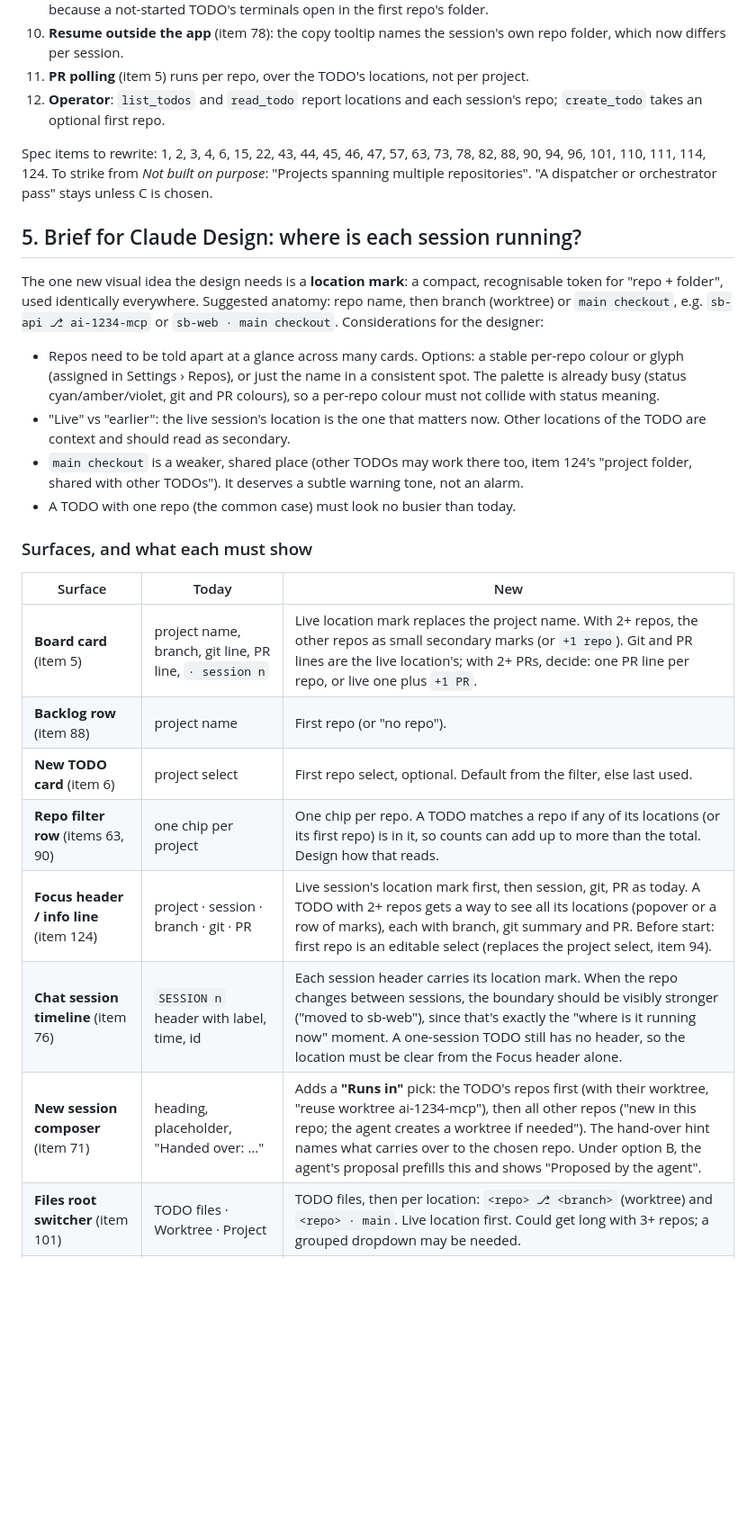
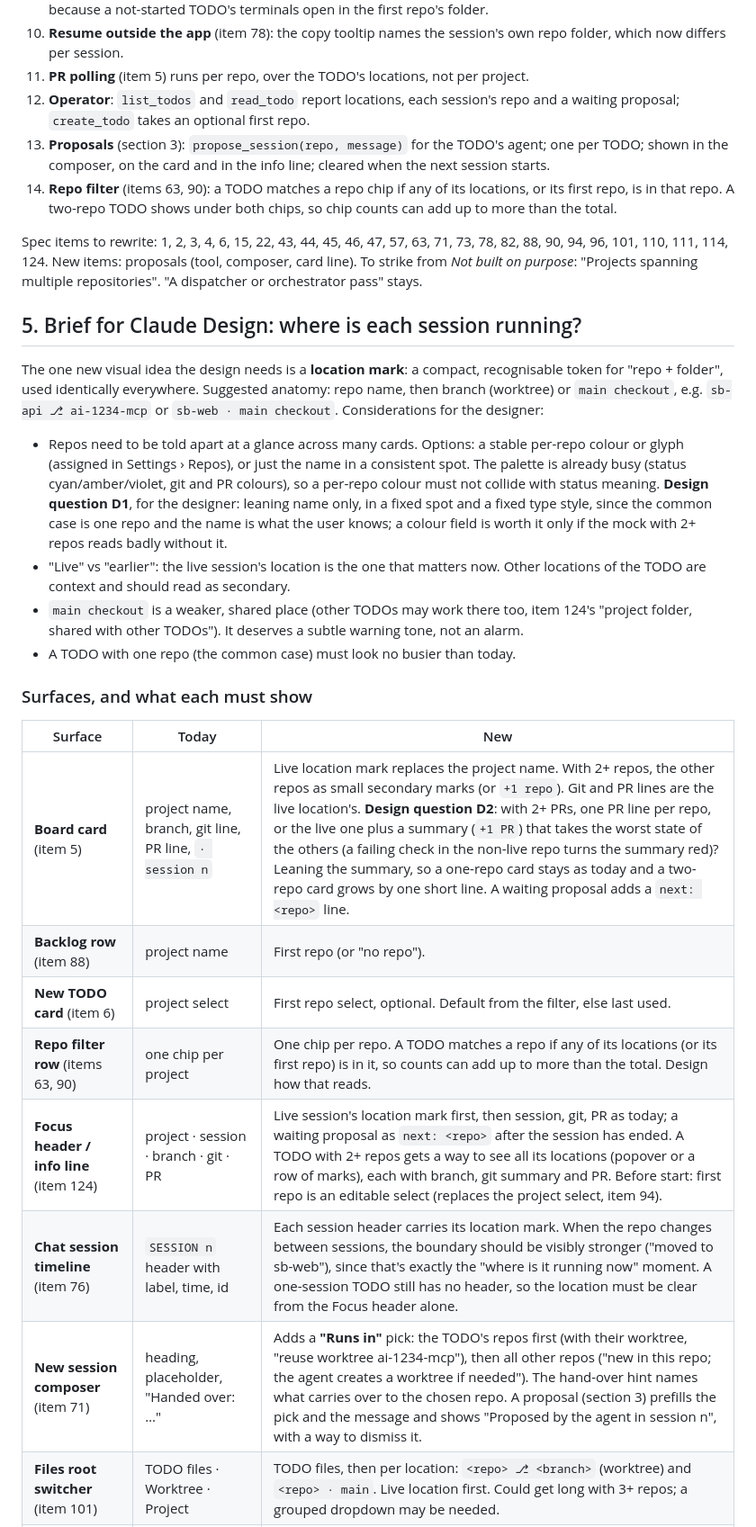
Before and after one commit to himmelreich-it/switchboard, a Markdown page: designs/repos-and-session-locations.md, the part around one of its changes. Shown at 90% size. Drawn GitHub-style; blank space fills up the shorter version.

```diff
--- a/designs/repos-and-session-locations.md
+++ b/designs/repos-and-session-locations.md
@@ -56,15 +61,17 @@ The TODO text has the coordinator firing sessions, which A fits least. **Leaning
 9. **Artifact folder** moves from `data/<project-slug>/<todo-id>/` to `data/<todo-id>/`, since a TODO no longer has one repo. Migration moves the folders and rewrites `files.path` and `attachments.path`. Item 96 shrinks: changing the first repo before the start moves no folder, but the 409 while a terminal is alive stays, because a not-started TODO's terminals open in the first repo's folder.
 10. **Resume outside the app** (item 78): the copy tooltip names the session's own repo folder, which now differs per session.
 11. **PR polling** (item 5) runs per repo, over the TODO's locations, not per project.
-12. **Operator**: `list_todos` and `read_todo` report locations and each session's repo; `create_todo` takes an optional first repo.
+12. **Operator**: `list_todos` and `read_todo` report locations, each session's repo and a waiting proposal; `create_todo` takes an optional first repo.
+13. **Proposals** (section 3): `propose_session(repo, message)` for the TODO's agent; one per TODO; shown in the composer, on the card and in the info line; cleared when the next session starts.
+14. **Repo filter** (items 63, 90): a TODO matches a repo chip if any of its locations, or its first repo, is in that repo. A two-repo TODO shows under both chips, so chip counts can add up to more than the total.
 
-Spec items to rewrite: 1, 2, 3, 4, 6, 15, 22, 43, 44, 45, 46, 47, 57, 63, 73, 78, 82, 88, 90, 94, 96, 101, 110, 111, 114, 124. To strike from *Not built on purpose*: "Projects spanning multiple repositories". "A dispatcher or orchestrator pass" stays unless C is chosen.
+Spec items to rewrite: 1, 2, 3, 4, 6, 15, 22, 43, 44, 45, 46, 47, 57, 63, 71, 73, 78, 82, 88, 90, 94, 96, 101, 110, 111, 114, 124. New items: proposals (tool, composer, card line). To strike from *Not built on purpose*: "Projects spanning multiple repositories". "A dispatcher or orchestrator pass" stays.
 
 ## 5. Brief for Claude Design: where is each session running?
 
 The one new visual idea the design needs is a **location mark**: a compact, recognisable token for "repo + folder", used identically everywhere. Suggested anatomy: repo name, then branch (worktree) or `main checkout`, e.g. `sb-api ⎇ ai-1234-mcp` or `sb-web · main checkout`. Considerations for the designer:
 
-- Repos need to be told apart at a glance across many cards. Options: a stable per-repo colour or glyph (assigned in Settings › Repos), or just the name in a consistent spot. The palette is already busy (status cyan/amber/violet, git and PR colours), so a per-repo colour must not collide with status meaning.
+- Repos need to be told apart at a glance across many cards. Options: a stable per-repo colour or glyph (assigned in Settings › Repos), or just the name in a consistent spot. The palette is already busy (status cyan/amber/violet, git and PR colours), so a per-repo colour must not collide with status meaning. **Design question D1**, for the designer: leaning name only, in a fixed spot and a fixed type style, since the common case is one repo and the name is what the user knows; a colour field is worth it only if the mock with 2+ repos reads badly without it.
 - "Live" vs "earlier": the live session's location is the one that matters now. Other locations of the TODO are context and should read as secondary.
 - `main checkout` is a weaker, shared place (other TODOs may work there too, item 124's "project folder, shared with other TODOs"). It deserves a subtle warning tone, not an alarm.
 - A TODO with one repo (the common case) must look no busier than today.
@@ -73,13 +80,13 @@ The one new visual idea the design needs is a **location mark**: a compact, reco
 
 | Surface | Today | New |
 |---|---|---|
-| **Board card** (item 5) | project name, branch, git line, PR line, `· session n` | Live location mark replaces the project name. With 2+ repos, the other repos as small secondary marks (or `+1 repo`). Git and PR lines are the live location's; with 2+ PRs, decide: one PR line per repo, or live one plus `+1 PR`. |
+| **Board card** (item 5) | project name, branch, git line, PR line, `· session n` | Live location mark replaces the project name. With 2+ repos, the other repos as small secondary marks (or `+1 repo`). Git and PR lines are the live location's. **Design question D2**: with 2+ PRs, one PR line per repo, or the live one plus a summary (`+1 PR`) that takes the worst state of the others (a failing check in the non-live repo turns the summary red)? Leaning the summary, so a one-repo card stays as today and a two-repo card grows by one short line. A waiting proposal adds a `next: <repo>` line. |
 | **Backlog row** (item 88) | project name | First repo (or "no repo"). |
 | **New TODO card** (item 6) | project select | First repo select, optional. Default from the filter, else last used. |
 | **Repo filter row** (items 63, 90) | one chip per project | One chip per repo. A TODO matches a repo if any of its locations (or its first repo) is in it, so counts can add up to more than the total. Design how that reads. |
-| **Focus header / info line** (item 124) | project · session · branch · git · PR | Live session's location mark first, then session, git, PR as today. A TODO with 2+ repos gets a way to see all its locations (popover or a row of marks), each with branch, git summary and PR. Before start: first repo is an editable select (replaces the project select, item 94). |
+| **Focus header / info line** (item 124) | project · session · branch · git · PR | Live session's location mark first, then session, git, PR as today; a waiting proposal as `next: <repo>` after the session has ended. A TODO with 2+ repos gets a way to see all its locations (popover or a row of marks), each with branch, git summary and PR. Before start: first repo is an editable select (replaces the project select, item 94). |
 | **Chat session timeline** (item 76) | `SESSION n` header with label, time, id | Each session header carries its location mark. When the repo changes between sessions, the boundary should be visibly stronger ("moved to sb-web"), since that's exactly the "where is it running now" moment. A one-session TODO still has no header, so the location must be clear from the Focus header alone. |
-| **New session composer** (item 71) | heading, placeholder, "Handed over: …" | Adds a **"Runs in"** pick: the TODO's repos first (with their worktree, "reuse worktree ai-1234-mcp"), then all other repos ("new in this repo; the agent creates a worktree if needed"). The hand-over hint names what carries over to the chosen repo. Under option B, the agent's proposal prefills this and shows "Proposed by the agent". |
+| **New session composer** (item 71) | heading, placeholder, "Handed over: …" | Adds a **"Runs in"** pick: the TODO's repos first (with their worktree, "reuse worktree ai-1234-mcp"), then all other repos ("new in this repo; the agent creates a worktree if needed"). The hand-over hint names what carries over to the chosen repo. A proposal (section 3) prefills the pick and the message and shows "Proposed by the agent in session n", with a way to dismiss it. |
 | **Files root switcher** (item 101) | TODO files · Worktree · Project | TODO files, then per location: `<repo> ⎇ <branch>` (worktree) and `<repo> · main`. Live location first. Could get long with 3+ repos; a grouped dropdown may be needed. |
 | **Terminal + menu** (item 111) | "Worktree · branch", "Project folder · path" | One group per location, live first, same location marks. Each terminal tab's footer shows its location mark. |
 | **Claude terminal context file** (item 114) | project, worktree, branch, git and PR line | Every location with its branch, git and PR line, live first, and each session's repo. Not drawn, but its content follows the same model. |
```
Also changed, not shown: other parts of designs/repos-and-session-locations.md (+28 -20 lines).
